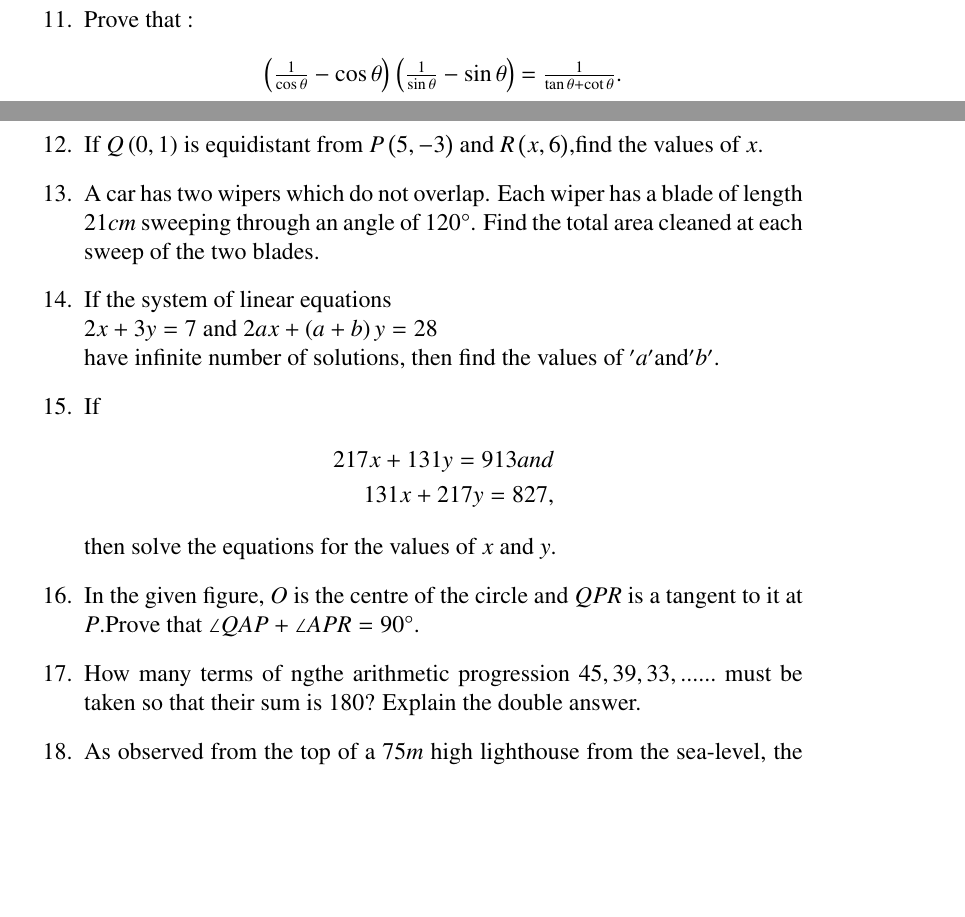
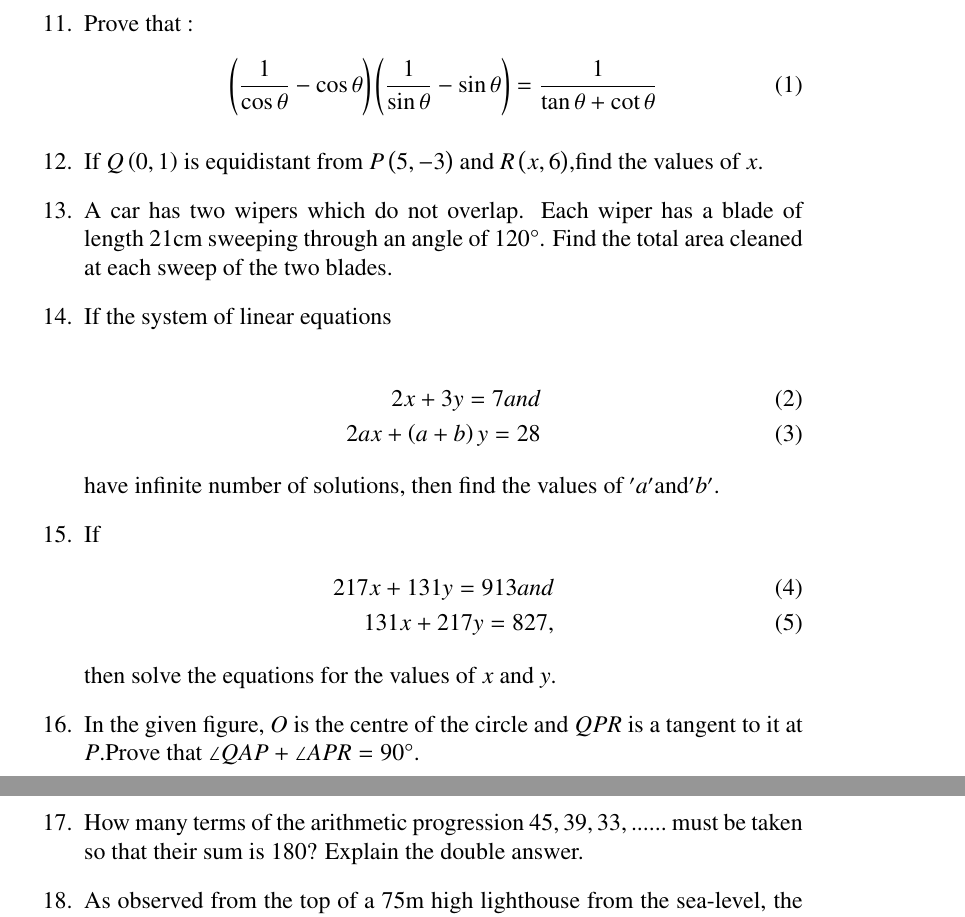
Before and after one commit to saifwc22287/latex, a LaTeX document (assi.tex): two parts of pages 2 and 3 of 10 before the commit and two parts of pages 3 and 4 of 8 after it, joined at a grey line, cut so that both start at the same text, the shorter picture padded with empty space. Compiled offline with pdfLaTeX.

Commit message:
Add files via upload

```diff
--- a/assi.tex
+++ b/assi.tex
@@ -108,25 +108,27 @@
 \item Three bells ring at intervals of $ 6, 12 and 18 minutes$. If all the three bells rang at $ 6 a.m.,$ when will they ring together again ?
 
 \item Prove that :
-	\begin{center}
-		$\brak{\frac{1}{\cos\theta}-\cos\theta}$ $\brak{\frac{1}{\sin\theta}-\sin\theta}$ = $\frac{1}{\tan\theta + \cot\theta}$.
-	\end{center}
+\begin{align}
+	\brak{\frac{1}{\cos\theta}-\cos\theta} \brak{\frac{1}{\sin\theta}-\sin\theta} = \frac{1}{\tan\theta + \cot\theta}
+\end{align}
 
 \item If $Q\brak{0,1}$ is equidistant from $P\brak{5,-3}$ and $R\brak{x,6}$,find the values of $x$.
 
-\item A car has two wipers which do not overlap. Each wiper has a blade of length $21 cm$ sweeping through an angle of $120\degree$. Find the total area cleaned at each sweep of the two blades.
+\item A car has two wipers which do not overlap. Each wiper has a blade of length $21 \mathrm{cm}$ sweeping through an angle of $120\degree$. Find the total area cleaned at each sweep of the two blades.
 
 \item If the system of linear equations  \\
-	$2x + 3y = 7$ and $2ax + \brak{a+b}y = 28$ \\
+\begin{align}
+		2x + 3y = 7 and \\
+		2ax + \brak{a+b}y = 28
+\end{align}
 \text have infinite number of solutions, then find the values of $' a '$and$' b '$.
 
 \item If
-\begin{align*}
+\begin{align}
 	 217x + 131y = 913 and \\
          131x + 217y = 827,
-\end{align*}
+\end{align}
  then solve the equations for the values of $x$ and $y$.
-
 \item In the given figure, $O$ is the centre of the circle and $QPR$ is a tangent to it at $P$.Prove that $\angle QAP + \angle APR = 90\degree$.
 
 	\begin{figure}[!ht]
@@ -135,9 +137,9 @@
 		\caption{}
 		\label{fig:enter-label}
 	\end{figure}
+\newpage
+\item How many terms of the arithmetic progression $45,39,33,......$ must be taken so that their sum is $180$? Explain the double answer.
 
-\item How many terms of ngthe arithmetic progression $45,39,33,......$ must be taken so that their sum is $180$? Explain the double answer.
-
-\item As observed from the top of a $75 m$ high lighthouse from the sea-level, the angles of depression of two ships are $30\degree$ and $60\degree$. If one ship is exactly behind the other on the same side of the lighthouse, find the distance between the two ships.\\
+\item As observed from the top of a $75 \mathrm{m}$ high lighthouse from the sea-level, the angles of depression of two ships are $30\degree$ and $60\degree$. If one ship is exactly behind the other on the same side of the lighthouse, find the distance between the two ships.\\
 	$\brak{Use \sqrt{3} = 1.73}$
 
```
Also changed, not shown: assi.pdf, assi.tex (11 more changed lines), 2 other files.
